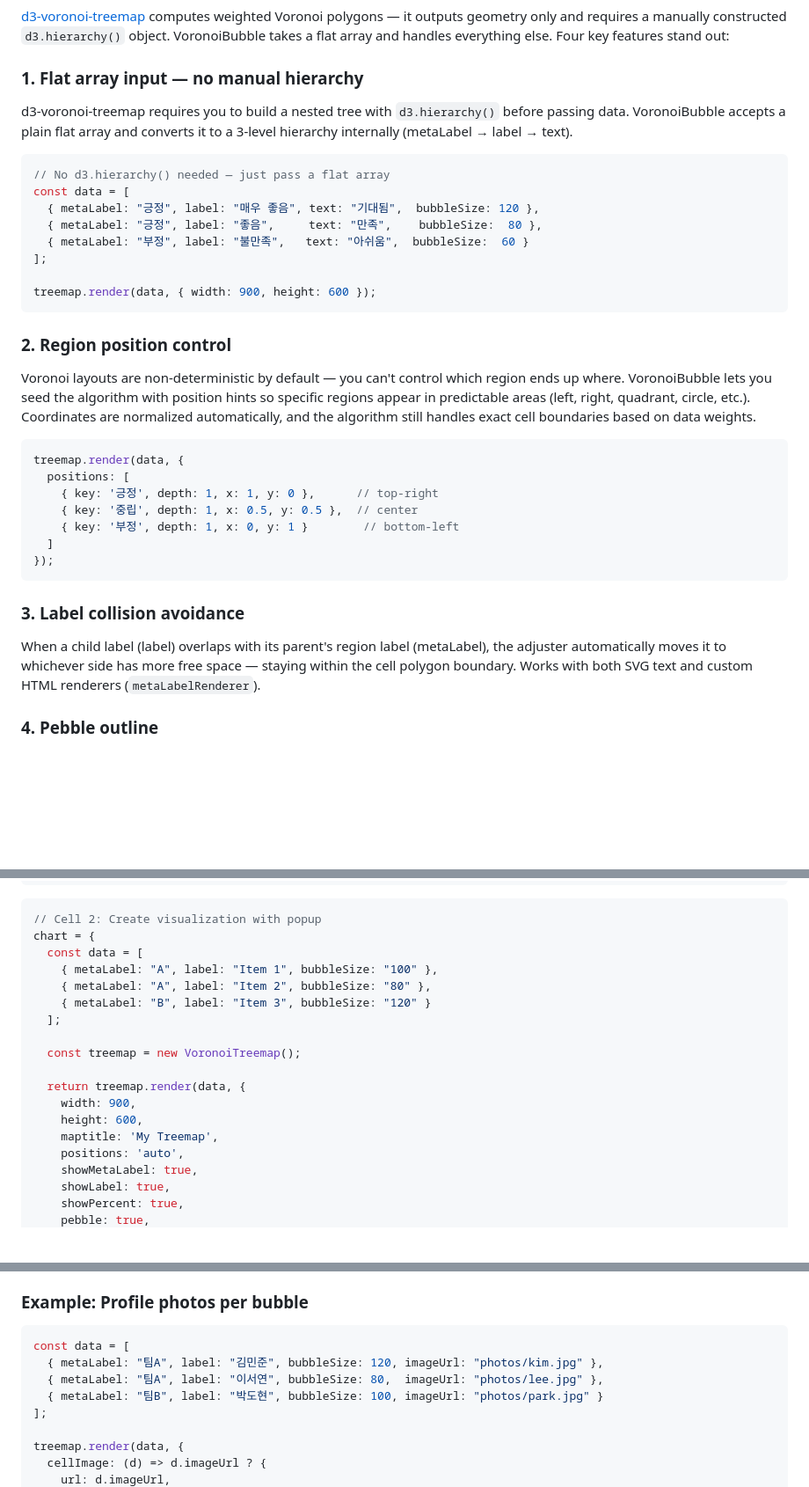
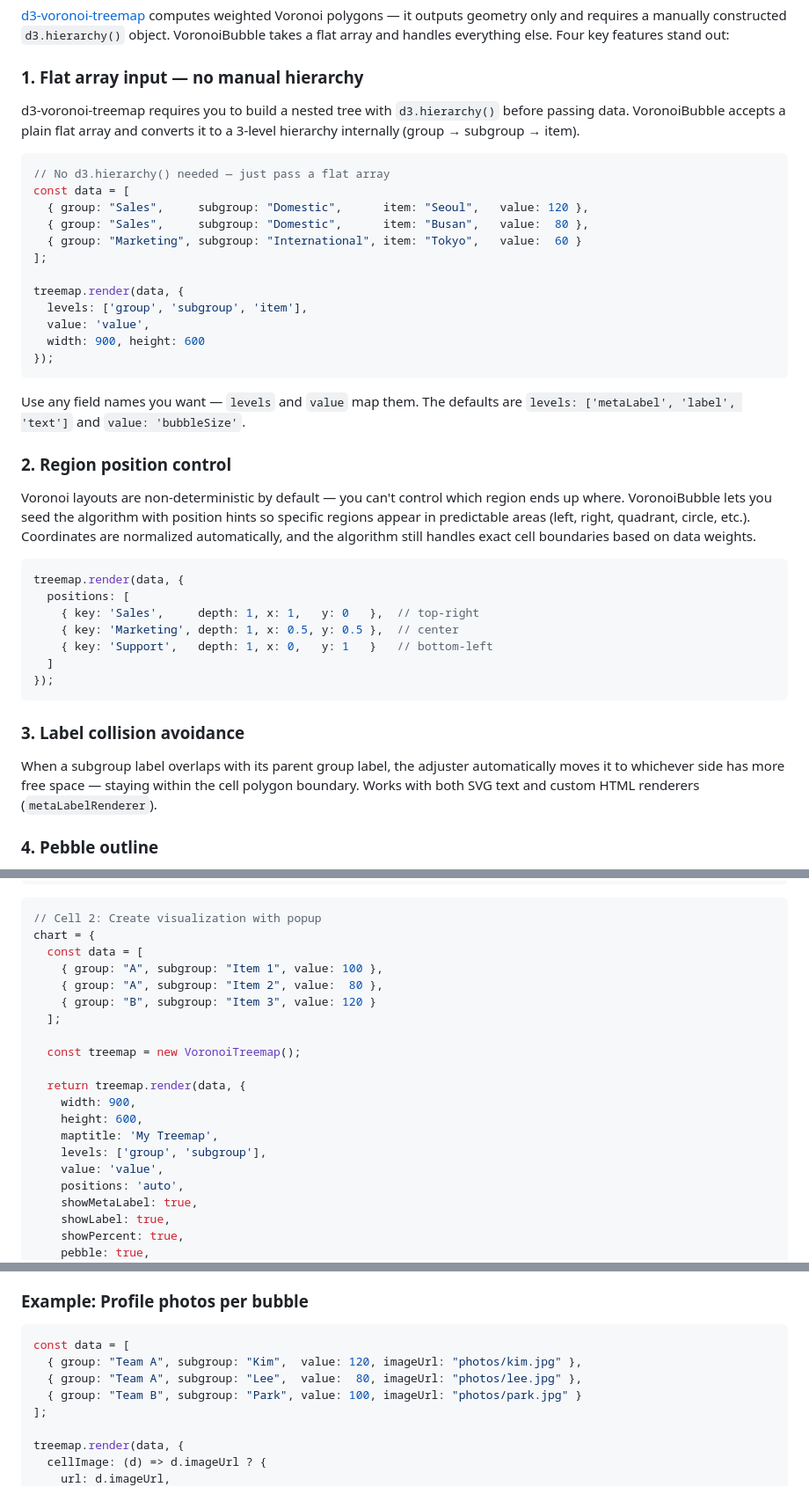
Before and after one commit to pxd-uxtech/voronoi-bubble-dist, a Markdown page: README.md, 3 parts joined by grey strips. Shown at 88% size. Rendered like a GitHub page; blank space fills up the shorter version.

````diff
--- a/README.md
+++ b/README.md
@@ -13,18 +13,24 @@ Copyright (c) 2025 UXtechLab. Licensed under [BUSL-1.1](https://mariadb.com/bsl1
 
 ### 1. Flat array input — no manual hierarchy
 
-d3-voronoi-treemap requires you to build a nested tree with `d3.hierarchy()` before passing data. VoronoiBubble accepts a plain flat array and converts it to a 3-level hierarchy internally (metaLabel → label → text).
+d3-voronoi-treemap requires you to build a nested tree with `d3.hierarchy()` before passing data. VoronoiBubble accepts a plain flat array and converts it to a 3-level hierarchy internally (group → subgroup → item).
 
 ```javascript
 // No d3.hierarchy() needed — just pass a flat array
 const data = [
-  { metaLabel: "긍정", label: "매우 좋음", text: "기대됨",  bubbleSize: 120 },
-  { metaLabel: "긍정", label: "좋음",     text: "만족",    bubbleSize:  80 },
-  { metaLabel: "부정", label: "불만족",   text: "아쉬움",  bubbleSize:  60 }
+  { group: "Sales",     subgroup: "Domestic",      item: "Seoul",   value: 120 },
+  { group: "Sales",     subgroup: "Domestic",      item: "Busan",   value:  80 },
+  { group: "Marketing", subgroup: "International", item: "Tokyo",   value:  60 }
 ];
 
-treemap.render(data, { width: 900, height: 600 });
+treemap.render(data, {
+  levels: ['group', 'subgroup', 'item'],
+  value: 'value',
+  width: 900, height: 600
+});
 ```
+
+Use any field names you want — `levels` and `value` map them. The defaults are `levels: ['metaLabel', 'label', 'text']` and `value: 'bubbleSize'`.
 
 ### 2. Region position control
 
@@ -33,16 +39,16 @@ Voronoi layouts are non-deterministic by default — you can't control which reg
 ```javascript
 treemap.render(data, {
   positions: [
-    { key: '긍정', depth: 1, x: 1, y: 0 },      // top-right
-    { key: '중립', depth: 1, x: 0.5, y: 0.5 },  // center
-    { key: '부정', depth: 1, x: 0, y: 1 }        // bottom-left
+    { key: 'Sales',     depth: 1, x: 1,   y: 0   },  // top-right
+    { key: 'Marketing', depth: 1, x: 0.5, y: 0.5 },  // center
+    { key: 'Support',   depth: 1, x: 0,   y: 1   }   // bottom-left
   ]
 });
 ```
 
 ### 3. Label collision avoidance
 
-When a child label (label) overlaps with its parent's region label (metaLabel), the adjuster automatically moves it to whichever side has more free space — staying within the cell polygon boundary. Works with both SVG text and custom HTML renderers (`metaLabelRenderer`).
+When a subgroup label overlaps with its parent group label, the adjuster automatically moves it to whichever side has more free space — staying within the cell polygon boundary. Works with both SVG text and custom HTML renderers (`metaLabelRenderer`).
 
 ### 4. Pebble outline
 
@@ -141,9 +147,9 @@ For Observable notebooks, use the standalone bundle that includes all dependenci
 // Cell 2: Create visualization with popup
 chart = {
   const data = [
-    { metaLabel: "A", label: "Item 1", bubbleSize: "100" },
-    { metaLabel: "A", label: "Item 2", bubbleSize: "80" },
-    { metaLabel: "B", label: "Item 3", bubbleSize: "120" }
+    { group: "A", subgroup: "Item 1", value: 100 },
+    { group: "A", subgroup: "Item 2", value:  80 },
+    { group: "B", subgroup: "Item 3", value: 120 }
   ];
 
   const treemap = new VoronoiTreemap();
@@ -152,6 +158,8 @@ chart = {
     width: 900,
     height: 600,
     maptitle: 'My Treemap',
+    levels: ['group', 'subgroup'],
+    value: 'value',
     positions: 'auto',
     showMetaLabel: true,
     showLabel: true,
@@ -343,9 +339,9 @@ treemap.render(data, {
 
 ```javascript
 const data = [
-  { metaLabel: "팀A", label: "김민준", bubbleSize: 120, imageUrl: "photos/kim.jpg" },
-  { metaLabel: "팀A", label: "이서연", bubbleSize: 80,  imageUrl: "photos/lee.jpg" },
-  { metaLabel: "팀B", label: "박도현", bubbleSize: 100, imageUrl: "photos/park.jpg" }
+  { group: "Team A", subgroup: "Kim",  value: 120, imageUrl: "photos/kim.jpg" },
+  { group: "Team A", subgroup: "Lee",  value:  80, imageUrl: "photos/lee.jpg" },
+  { group: "Team B", subgroup: "Park", value: 100, imageUrl: "photos/park.jpg" }
 ];
 
 treemap.render(data, {
````
Also changed, not shown: other parts of README.md (+39 -51 lines).
